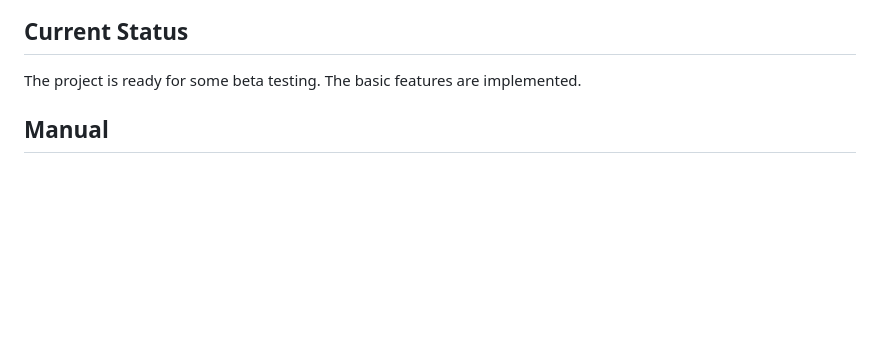
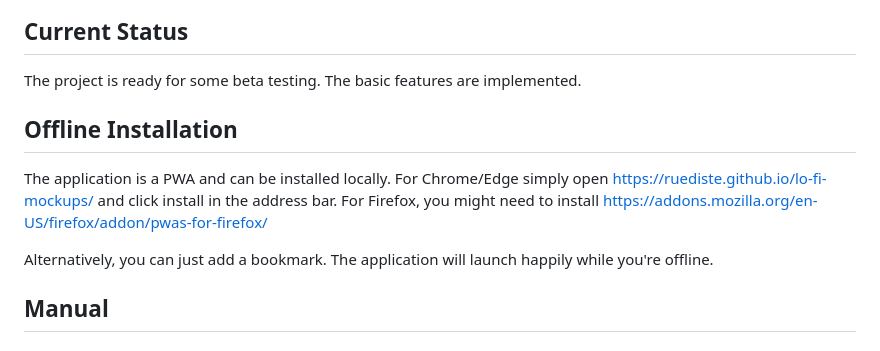
Before and after one commit to ruediste/lo-fi-mockups, a Markdown page: README.md, the part around the change. Drawn GitHub-style; blank space fills up the shorter version.

```diff
--- a/README.md
+++ b/README.md
@@ -7,6 +7,12 @@ The goal of this project is to create a tool for low fidelity UI mockups. The fo
 ## Current Status
 
 The project is ready for some beta testing. The basic features are implemented.
+
+## Offline Installation
+
+The application is a PWA and can be installed locally. For Chrome/Edge simply open https://ruediste.github.io/lo-fi-mockups/ and click install in the address bar. For Firefox, you might need to install https://addons.mozilla.org/en-US/firefox/addon/pwas-for-firefox/
+
+Alternatively, you can just add a bookmark. The application will launch happily while you're offline.
 
 ## Manual
 
```
Also changed, not shown: public/icon180.png (added), public/icon192.png (added), public/icon512.png (added), 10 other files.
